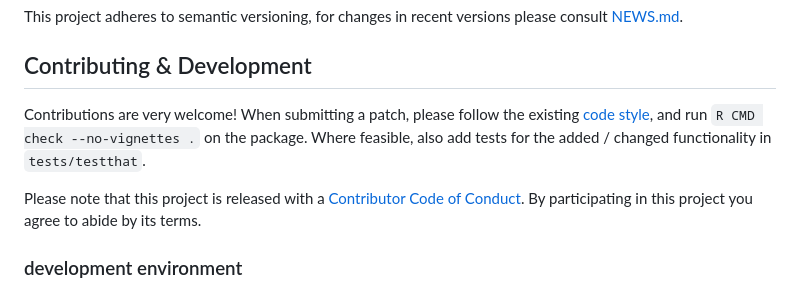
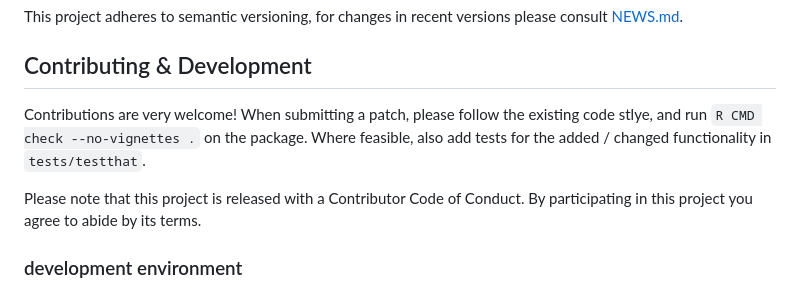
Before and after one commit to sensebox/opensensmapR, a Markdown page: README.md, the part around the change. Rendered like a GitHub page.

Commit message:
removed URIs invalid for CRAN

```diff
--- a/README.md
+++ b/README.md
@@ -64,11 +64,11 @@ This project adheres to semantic versioning, for changes in recent versions plea
 ## Contributing & Development
 
 Contributions are very welcome!
-When submitting a patch, please follow the existing [code style](.lintr),
+When submitting a patch, please follow the existing code stlye,
 and run `R CMD check --no-vignettes .` on the package.
 Where feasible, also add tests for the added / changed functionality in `tests/testthat`.
 
-Please note that this project is released with a [Contributor Code of Conduct](CONDUCT.md).
+Please note that this project is released with a Contributor Code of Conduct.
 By participating in this project you agree to abide by its terms.
 
 ### development environment
```
